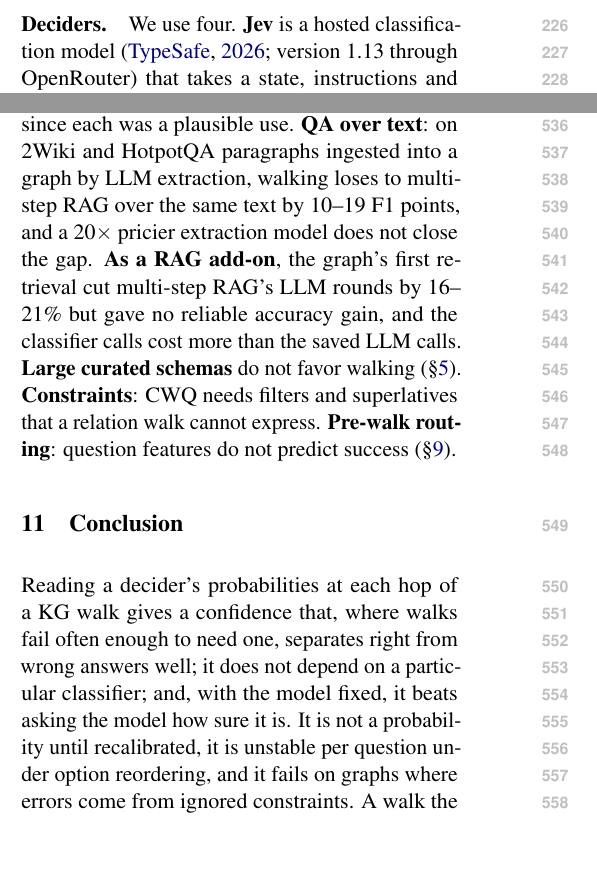
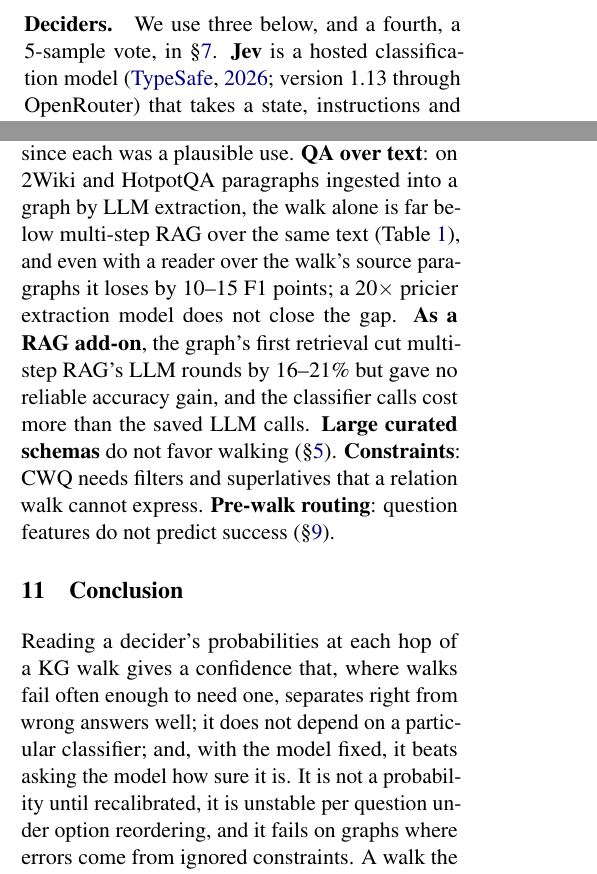
Before and after one commit to manvirchakal/graphwalk, a LaTeX paper (paper/latex/main.tex): two parts of the columns of pages 3 and 7 of 11, joined at a grey line, cut at the place of the change, the shorter picture padded with empty space. Compiled offline with pdfLaTeX.

Commit message:
Paper: arXiv readiness fixes
- Switch acl to [preprint] so the source matches the posted PDF (author
  shown, no line numbers).
- Link the repository from the abstract and contributions; the paper
  said the code was released but never said where.
- Negative results: the 10-19 F1 gap was walk+reader (and FanOutQA,
  not in the paper); the walk alone is far below RAG (Table 1). State
  both, 10-15 F1 for the reader on 2Wiki/HotpotQA.
- Deciders: say three are described here and the fourth (5-sample
  vote) is in section 7.

Co-Authored-By: Claude Opus 5.5 <noreply@anthropic.com>
Claude-Session: https://claude.ai/code/session_01SP11EngKKh7RDg2k7vZEPM

```diff
--- a/paper/latex/main.tex
+++ b/paper/latex/main.tex
@@ -3,7 +3,7 @@
 % regenerate from committed runs. Each table names its script in a comment.
 \documentclass[11pt]{article}
 
-\usepackage[review]{acl}
+\usepackage[preprint]{acl}
 \usepackage{times}
 \usepackage{latexsym}
 \usepackage[T1]{fontenc}
@@ -194,7 +195,7 @@ gets $c = 0$, and a walk with no decision the decider answered (forced moves to
 end) gets $c = 10^{-3}$, the floor; when the runs were made it got $c = 1$, which matters
 only on 2Wiki (\S\ref{sec:selective}), and the other tables use the original scoring.
 
-\paragraph{Deciders.} We use four.
+\paragraph{Deciders.} We use three below, and a fourth, a 5-sample vote, in \S\ref{sec:signal}.
 \textbf{Jev} is a hosted classification model (\citealp{jev}; version 1.13 through
 OpenRouter) that takes a state, instructions and labeled options and returns a
 probability per option; it is closed, and the main reason we test the others.
@@ -608,8 +609,9 @@ in context, the questions here are ones the model may have memorized.
 
 We report the settings where walking did not help, since each was a plausible use.
 \textbf{QA over text}: on 2Wiki and HotpotQA paragraphs ingested into a graph by LLM
-extraction, walking loses to multi-step RAG over the same text by 10--19 F1 points, and
-a 20$\times$ pricier extraction model does not close the gap. \textbf{As a RAG add-on},
+extraction, the walk alone is far below multi-step RAG over the same text
+(Table~\ref{tab:accuracy}), and even with a reader over the walk's source paragraphs it
+loses by 10--15 F1 points; a 20$\times$ pricier extraction model does not close the gap. \textbf{As a RAG add-on},
 the graph's first retrieval cut multi-step RAG's LLM rounds by 16--21\% but gave no
 reliable accuracy gain, and the classifier calls cost more than the saved LLM calls.
 \textbf{Large curated schemas} do not favor walking (\S\ref{sec:accuracy}).
```
Also changed, not shown: paper/latex/README.md, paper/latex/main.tex (5 more changed lines).
